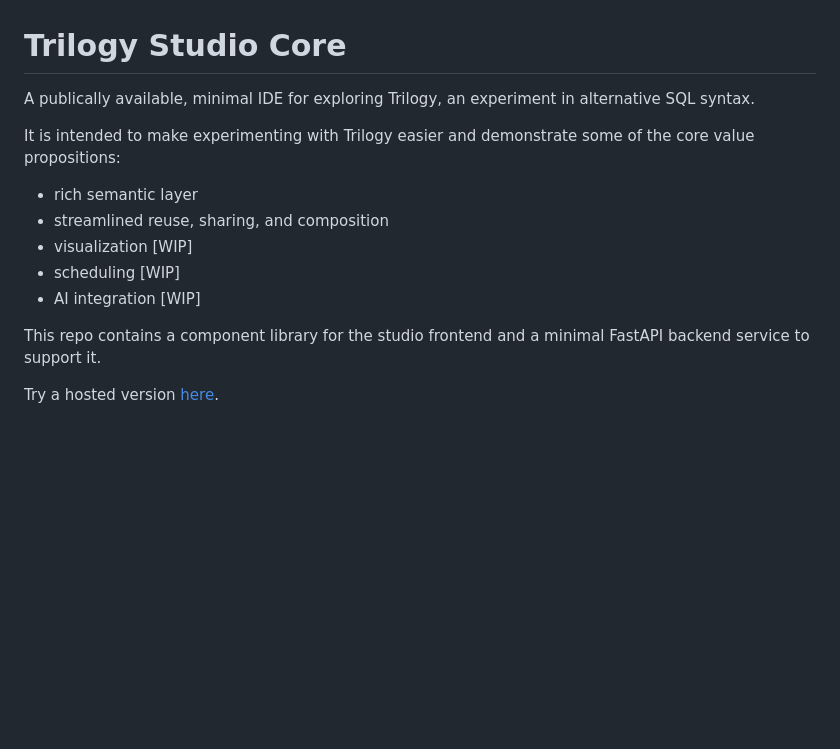
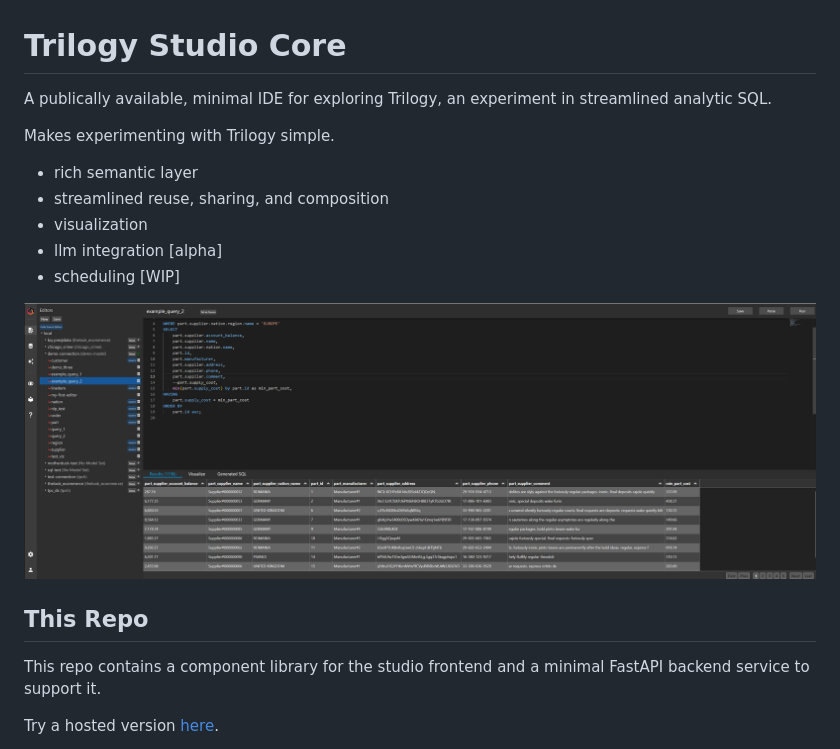
Before and after one commit to trilogy-data/trilogy-studio-core, a Markdown page: README.md, the part around the change. Rendered like a GitHub page; pictures changed too: readme.png (added); blank space fills up the shorter version.

```diff
--- a/README.md
+++ b/README.md
@@ -1,13 +1,17 @@
 # Trilogy Studio Core
 
-A publically available, minimal IDE for exploring Trilogy, an experiment in alternative SQL syntax.
+A publically available, minimal IDE for exploring Trilogy, an experiment in streamlined analytic SQL.
 
-It is intended to make experimenting with Trilogy easier and demonstrate some of the core value propositions:
+Makes experimenting with Trilogy simple.
 - rich semantic layer
 - streamlined reuse, sharing, and composition
-- visualization [WIP]
+- visualization
+- llm integration [alpha]
 - scheduling [WIP]
-- AI integration [WIP]
+
+![alt text](./readme.png)
+
+## This Repo
 
 This repo contains a component library for the studio frontend and a minimal FastAPI backend service to support it.
 
```
